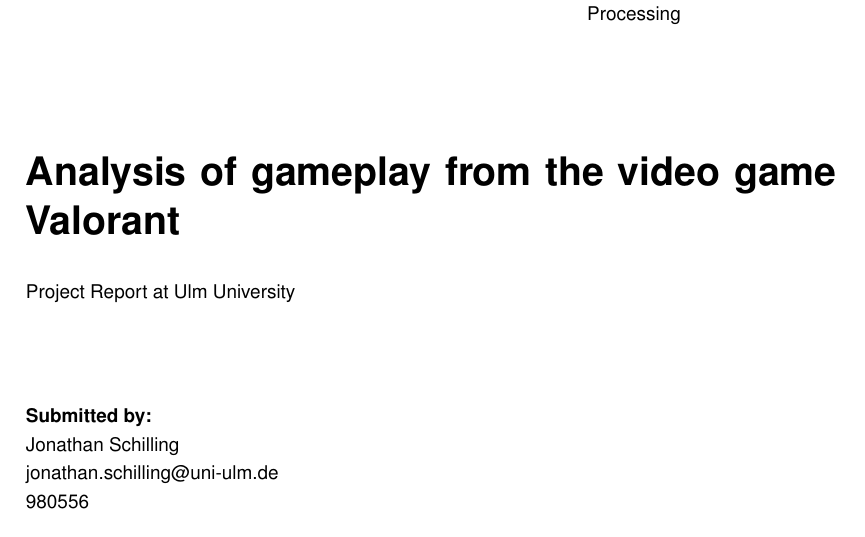
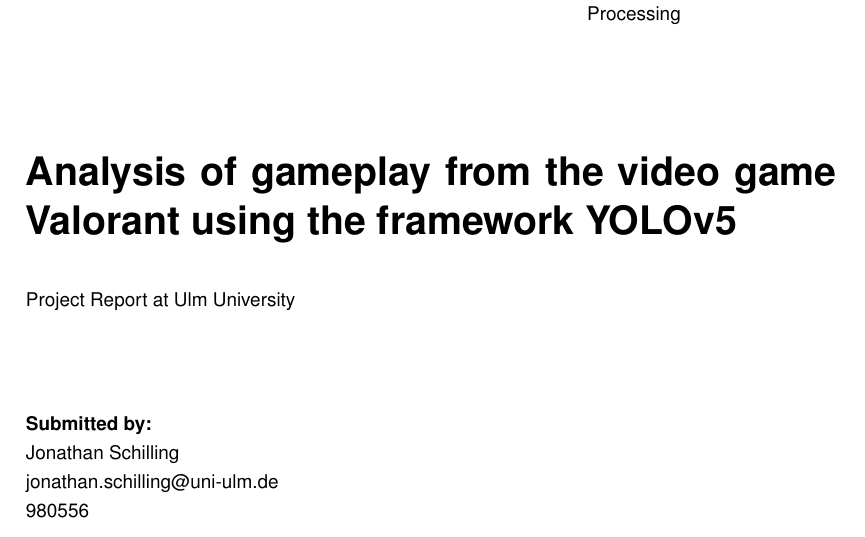
Before and after one commit to jonathan-schilling/objectDetectionVideo, a LaTeX thesis (report/thesis.tex): part of page 1 of 45, cut so that both start at the same text. Compiled offline with pdfLaTeX.

Commit message:
Adapt the title.

```diff
--- a/report/thesis.tex
+++ b/report/thesis.tex
@@ -88,7 +88,8 @@
 % hier Namen etc. einsetzen
 \newcommand{\fullname}{Jonathan Schilling}
 \newcommand{\email}{jonathan.schilling@uni-ulm.de}
-\newcommand{\titel}{Analysis of gameplay from the video game Valorant}
+\newcommand{\titel}{Analysis of gameplay from the video game Valorant using the framework
+YOLOv5}
 \newcommand{\jahr}{2023}
 \newcommand{\matnr}{980556}
 \newcommand{\gutachterA}{Prof.\,Dr.\,Friedhelm Schwenker}
```
